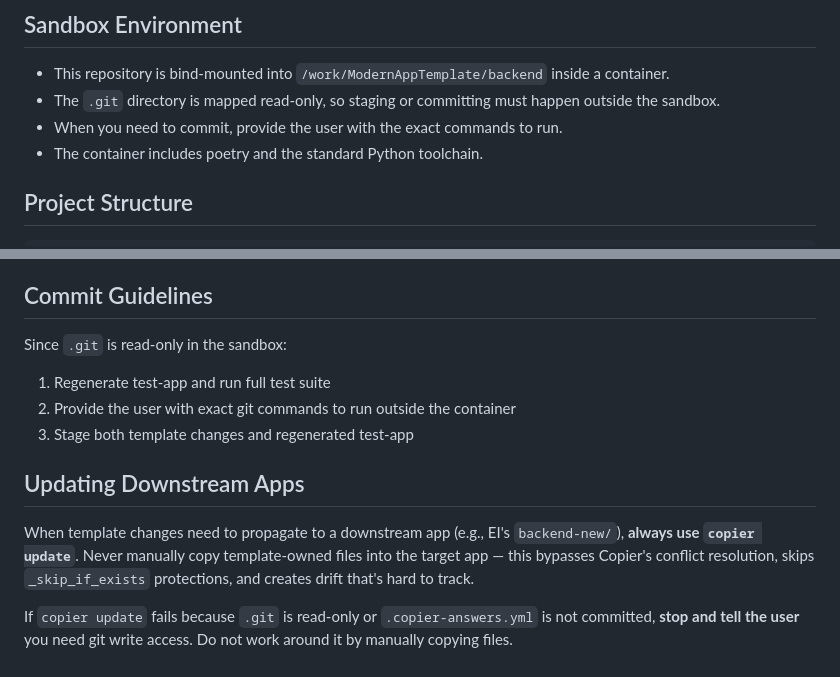
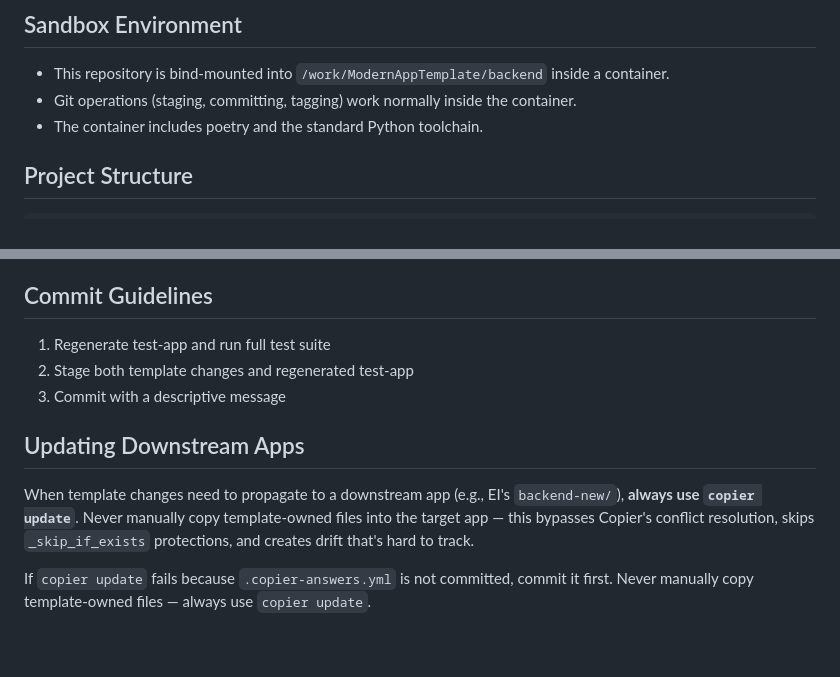
Before and after one commit to pvginkel/ModernAppBackendTemplate, a Markdown page: AGENTS.md, 2 parts joined by grey strips. Drawn GitHub-style.

Commit message:
Update CLAUDE.md: git is writable in the sandbox.
Remove outdated references to .git being read-only. Git operations
(staging, committing, tagging, copier update) work normally inside
the container.

Co-Authored-By: Claude Opus 4.6 <noreply@anthropic.com>

```diff
--- a/AGENTS.md
+++ b/AGENTS.md
@@ -5,8 +5,7 @@ This is a Copier-based backend template that generates self-contained Flask back
 ## Sandbox Environment
 
 - This repository is bind-mounted into `/work/ModernAppTemplate/backend` inside a container.
-- The `.git` directory is mapped read-only, so staging or committing must happen outside the sandbox.
-- When you need to commit, provide the user with the exact commands to run.
+- Git operations (staging, committing, tagging) work normally inside the container.
 - The container includes poetry and the standard Python toolchain.
 
 ## Project Structure
@@ -148,13 +147,12 @@ Both `tests/conftest.py` (mother project) and `test-app/tests/conftest.py` (doma
 
 ## Commit Guidelines
 
-Since `.git` is read-only in the sandbox:
 1. Regenerate test-app and run full test suite
-2. Provide the user with exact git commands to run outside the container
-3. Stage both template changes and regenerated test-app
+2. Stage both template changes and regenerated test-app
+3. Commit with a descriptive message
 
 ## Updating Downstream Apps
 
 When template changes need to propagate to a downstream app (e.g., EI's `backend-new/`), **always use `copier update`**. Never manually copy template-owned files into the target app — this bypasses Copier's conflict resolution, skips `_skip_if_exists` protections, and creates drift that's hard to track.
 
-If `copier update` fails because `.git` is read-only or `.copier-answers.yml` is not committed, **stop and tell the user** you need git write access. Do not work around it by manually copying files.
+If `copier update` fails because `.copier-answers.yml` is not committed, commit it first. Never manually copy template-owned files — always use `copier update`.
```
